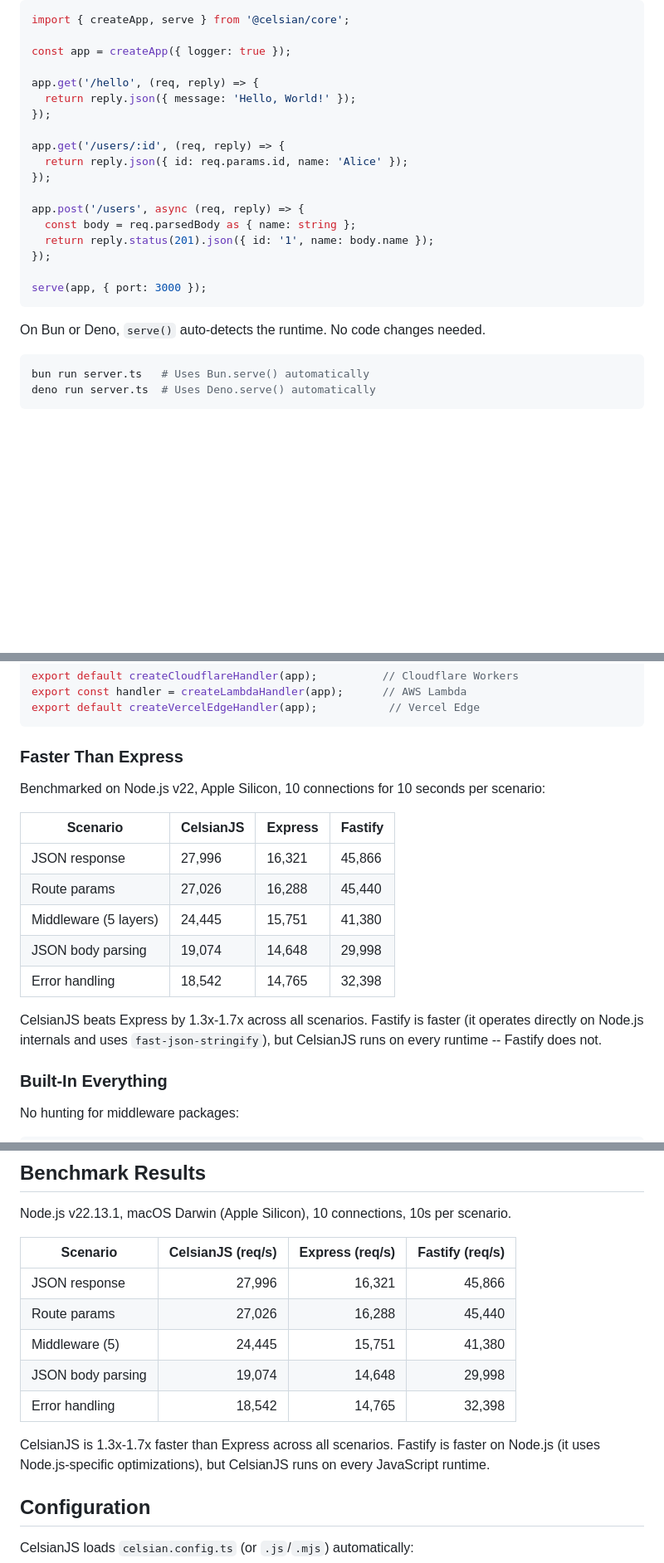
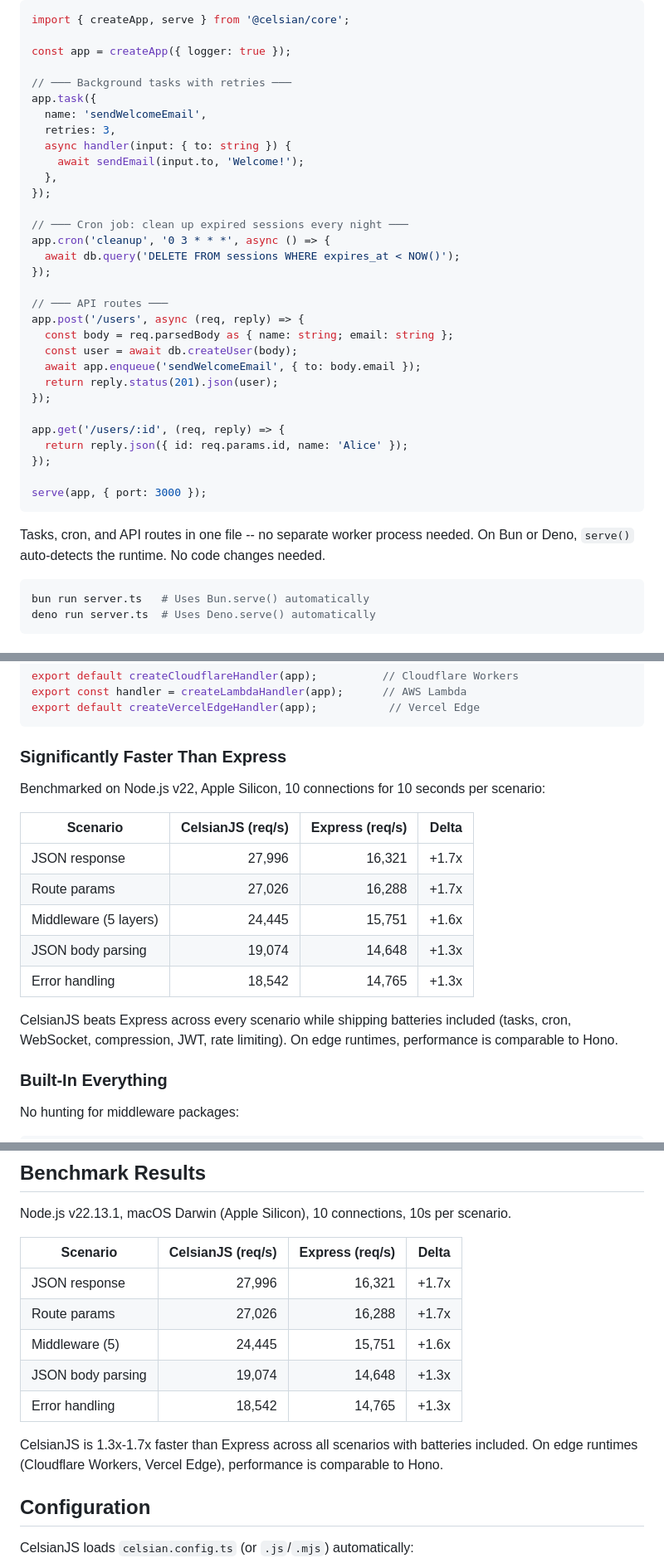
Before and after one commit to CelsianJs/celsian, a Markdown page: README.md, 3 parts joined by grey strips. Shown at 83% size. GitHub-like rendering; blank space fills up the shorter version.

Commit message:
docs: reposition README with task/cron lead example and remove Fastify benchmarks
Rewrites the opening Quick Start to showcase task queue + cron + API
together instead of a basic route handler. Removes Fastify from benchmark
tables (CelsianJS is slower) and frames positioning as "significantly
faster than Express with batteries included, comparable to Hono on edge".

Co-Authored-By: Claude Opus 4.6 (1M context) <noreply@anthropic.com>

````diff
--- a/README.md
+++ b/README.md
@@ -27,23 +27,36 @@ import { createApp, serve } from '@celsian/core';
 
 const app = createApp({ logger: true });
 
-app.get('/hello', (req, reply) => {
-  return reply.json({ message: 'Hello, World!' });
+// ─── Background tasks with retries ───
+app.task({
+  name: 'sendWelcomeEmail',
+  retries: 3,
+  async handler(input: { to: string }) {
+    await sendEmail(input.to, 'Welcome!');
+  },
+});
+
+// ─── Cron job: clean up expired sessions every night ───
+app.cron('cleanup', '0 3 * * *', async () => {
+  await db.query('DELETE FROM sessions WHERE expires_at < NOW()');
+});
+
+// ─── API routes ───
+app.post('/users', async (req, reply) => {
+  const body = req.parsedBody as { name: string; email: string };
+  const user = await db.createUser(body);
+  await app.enqueue('sendWelcomeEmail', { to: body.email });
+  return reply.status(201).json(user);
 });
 
 app.get('/users/:id', (req, reply) => {
   return reply.json({ id: req.params.id, name: 'Alice' });
 });
 
-app.post('/users', async (req, reply) => {
-  const body = req.parsedBody as { name: string };
-  return reply.status(201).json({ id: '1', name: body.name });
-});
-
 serve(app, { port: 3000 });
 ```
 
-On Bun or Deno, `serve()` auto-detects the runtime. No code changes needed.
+Tasks, cron, and API routes in one file -- no separate worker process needed. On Bun or Deno, `serve()` auto-detects the runtime. No code changes needed.
 
 ```bash
 bun run server.ts   # Uses Bun.serve() automatically
@@ -62,19 +75,19 @@ export const handler = createLambdaHandler(app);      // AWS Lambda
 export default createVercelEdgeHandler(app);           // Vercel Edge
 ```
 
-### Faster Than Express
+### Significantly Faster Than Express
 
 Benchmarked on Node.js v22, Apple Silicon, 10 connections for 10 seconds per scenario:
 
-| Scenario           | CelsianJS | Express  | Fastify  |
-| ------------------ | --------- | -------- | -------- |
-| JSON response      | 27,996    | 16,321   | 45,866   |
-| Route params       | 27,026    | 16,288   | 45,440   |
-| Middleware (5 layers) | 24,445 | 15,751   | 41,380   |
-| JSON body parsing  | 19,074    | 14,648   | 29,998   |
-| Error handling     | 18,542    | 14,765   | 32,398   |
+| Scenario              | CelsianJS (req/s) | Express (req/s) | Delta  |
+| --------------------- | -----------------: | --------------: | -----: |
+| JSON response         |             27,996 |          16,321 | +1.7x  |
+| Route params          |             27,026 |          16,288 | +1.7x  |
+| Middleware (5 layers)  |             24,445 |          15,751 | +1.6x  |
+| JSON body parsing     |             19,074 |          14,648 | +1.3x  |
+| Error handling        |             18,542 |          14,765 | +1.3x  |
 
-CelsianJS beats Express by 1.3x-1.7x across all scenarios. Fastify is faster (it operates directly on Node.js internals and uses `fast-json-stringify`), but CelsianJS runs on every runtime -- Fastify does not.
+CelsianJS beats Express across every scenario while shipping batteries included (tasks, cron, WebSocket, compression, JWT, rate limiting). On edge runtimes, performance is comparable to Hono.
 
 ### Built-In Everything
 
@@ -367,15 +380,15 @@ Fly.io and Railway adapters auto-generate deployment configs (fly.toml, Dockerfi
 
 Node.js v22.13.1, macOS Darwin (Apple Silicon), 10 connections, 10s per scenario.
 
-| Scenario            | CelsianJS (req/s) | Express (req/s) | Fastify (req/s) |
-| ------------------- | -----------------: | --------------: | --------------: |
-| JSON response       |             27,996 |          16,321 |          45,866 |
-| Route params        |             27,026 |          16,288 |          45,440 |
-| Middleware (5)      |             24,445 |          15,751 |          41,380 |
-| JSON body parsing   |             19,074 |          14,648 |          29,998 |
-| Error handling      |             18,542 |          14,765 |          32,398 |
+| Scenario              | CelsianJS (req/s) | Express (req/s) | Delta  |
+| --------------------- | -----------------: | --------------: | -----: |
+| JSON response         |             27,996 |          16,321 | +1.7x  |
+| Route params          |             27,026 |          16,288 | +1.7x  |
+| Middleware (5)        |             24,445 |          15,751 | +1.6x  |
+| JSON body parsing     |             19,074 |          14,648 | +1.3x  |
+| Error handling        |             18,542 |          14,765 | +1.3x  |
 
-CelsianJS is 1.3x-1.7x faster than Express across all scenarios. Fastify is faster on Node.js (it uses Node.js-specific optimizations), but CelsianJS runs on every JavaScript runtime.
+CelsianJS is 1.3x-1.7x faster than Express across all scenarios with batteries included. On edge runtimes (Cloudflare Workers, Vercel Edge), performance is comparable to Hono.
 
 ## Configuration
 
````
Also changed, not shown: other parts of README.md (+1 -1 lines).
